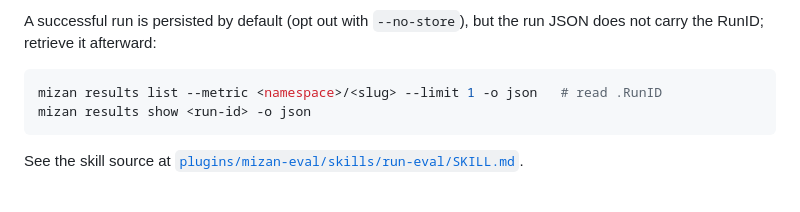
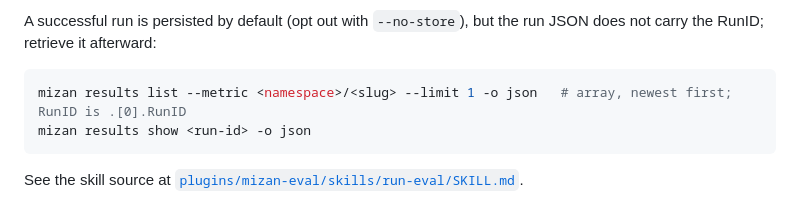
Before and after one commit to ghchinoy/mizan, a Markdown page: docs/agent-skills.md, the part around the change. Rendered like a GitHub page.

Commit message:
docs(skills): correct RunID guidance to .[0].RunID (R2-N1)
results list -o json returns an array; RunID is .[0].RunID, matching the
corrected SKILL.md. docs/ is the SSOT for this guidance.

````diff
--- a/docs/agent-skills.md
+++ b/docs/agent-skills.md
@@ -145,7 +145,7 @@ A successful run is persisted by default (opt out with `--no-store`), but the ru
 JSON does not carry the RunID; retrieve it afterward:
 
 ```bash
-mizan results list --metric <namespace>/<slug> --limit 1 -o json   # read .RunID
+mizan results list --metric <namespace>/<slug> --limit 1 -o json   # array, newest first; RunID is .[0].RunID
 mizan results show <run-id> -o json
 ```
 
````
